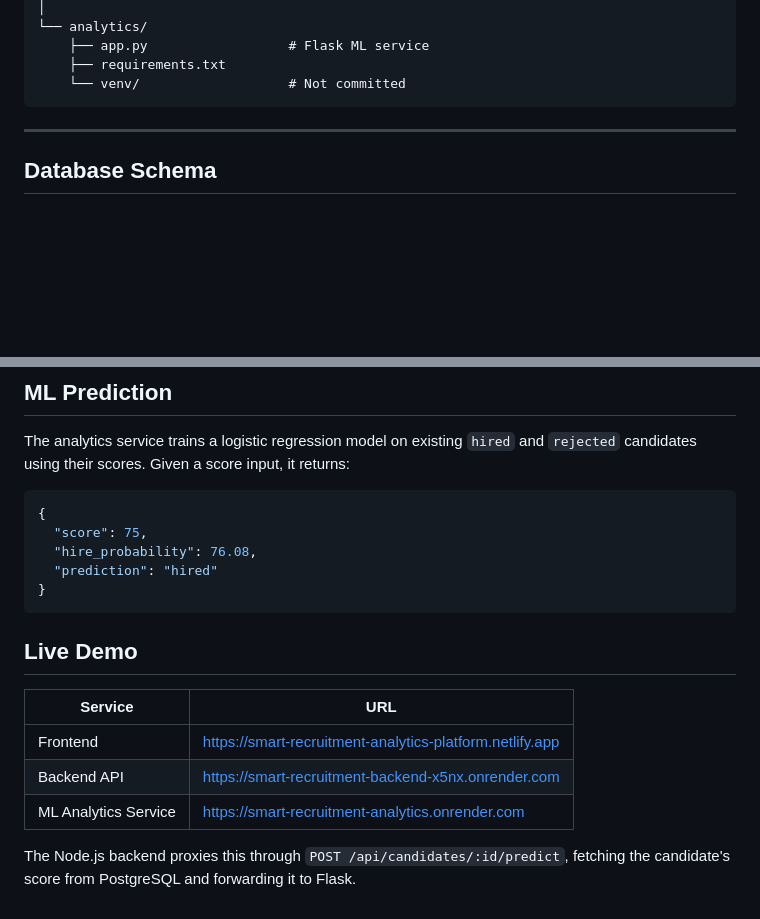
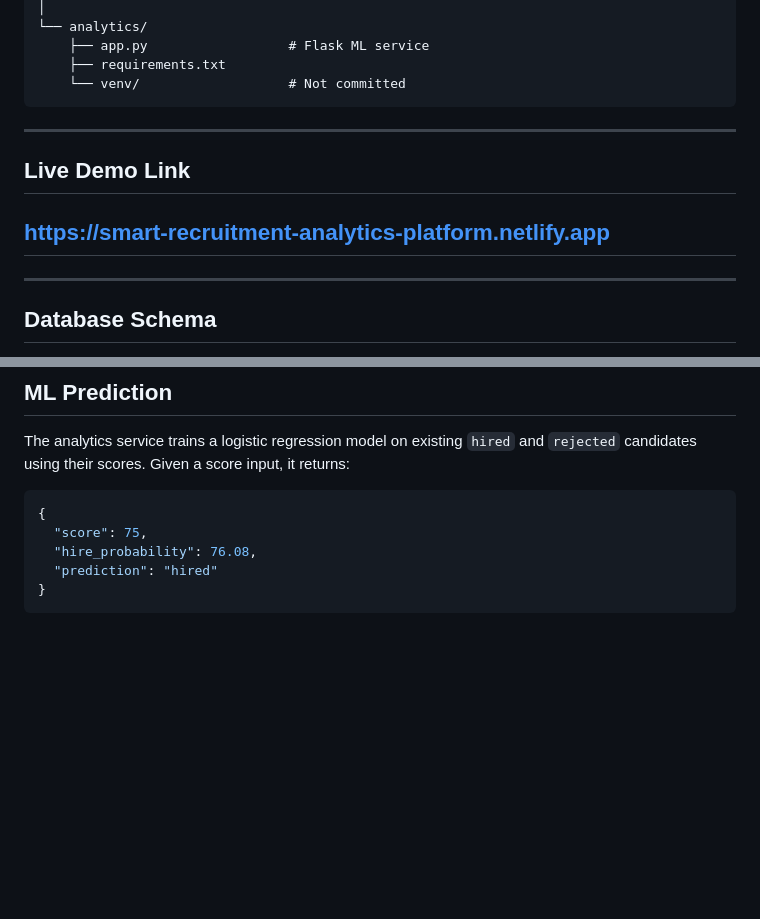
Before and after one commit to Shreyasoma/smart-recruitment-analytics-platform, a Markdown page: README.md, 2 parts joined by grey strips. Rendered like a GitHub page; blank space fills up the shorter version.

Commit message:
Update README with live demo link
Added a section for the live demo link and removed the old demo table.

````diff
--- a/README.md
+++ b/README.md
@@ -70,6 +70,11 @@ smart-recruitment-analytics-platform/
     ├── requirements.txt
     └── venv/                   # Not committed
 ```
+
+---
+## **Live Demo Link**
+https://smart-recruitment-analytics-platform.netlify.app
+---
 
 ---
 
@@ -199,11 +204,3 @@ The analytics service trains a logistic regression model on existing `hired` and
   "prediction": "hired"
 }
 ```
-## Live Demo
-
-| Service | URL |
-|---|---|
-| Frontend | https://smart-recruitment-analytics-platform.netlify.app |
-| Backend API | https://smart-recruitment-backend-x5nx.onrender.com |
-| ML Analytics Service | https://smart-recruitment-analytics.onrender.com |
-The Node.js backend proxies this through `POST /api/candidates/:id/predict`, fetching the candidate's score from PostgreSQL and forwarding it to Flask.
````
